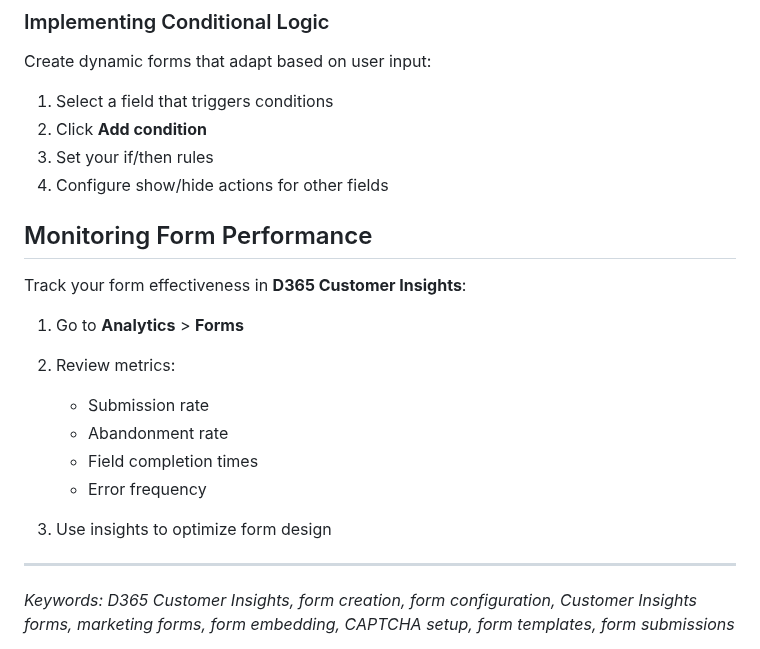
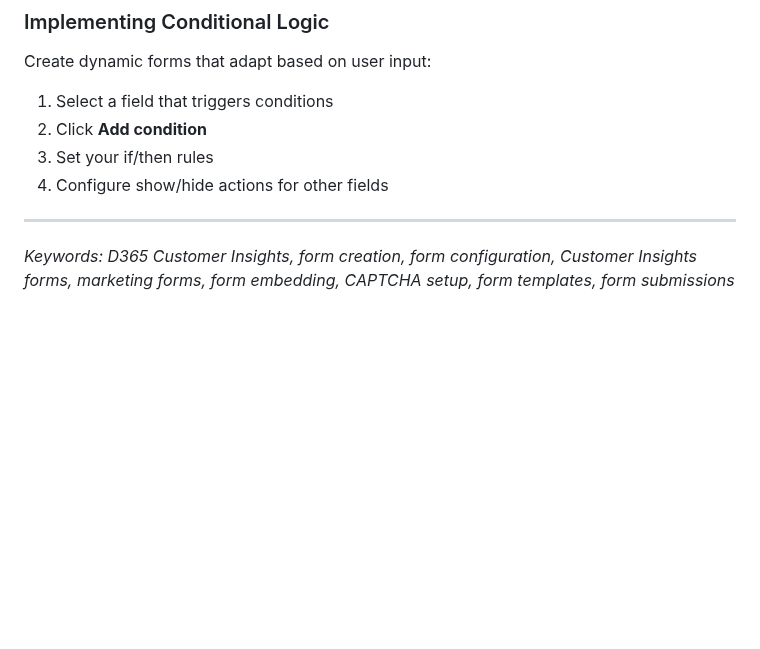
Before and after one commit to pattens-tech/dynamics-365-form-templates, a Markdown page: customer-insights-forms-content.md, the part around the change. Rendered like a GitHub page; blank space fills up the shorter version.

```diff
--- a/customer-insights-forms-content.md
+++ b/customer-insights-forms-content.md
@@ -237,18 +237,7 @@ Create dynamic forms that adapt based on user input:
 3. Set your if/then rules
 4. Configure show/hide actions for other fields
 
-## Monitoring Form Performance
 
-Track your form effectiveness in **D365 Customer Insights**:
-
-1. Go to **Analytics** > **Forms**
-2. Review metrics:
-   - Submission rate
-   - Abandonment rate
-   - Field completion times
-   - Error frequency
-
-3. Use insights to optimize form design
 
 ---
 
```
